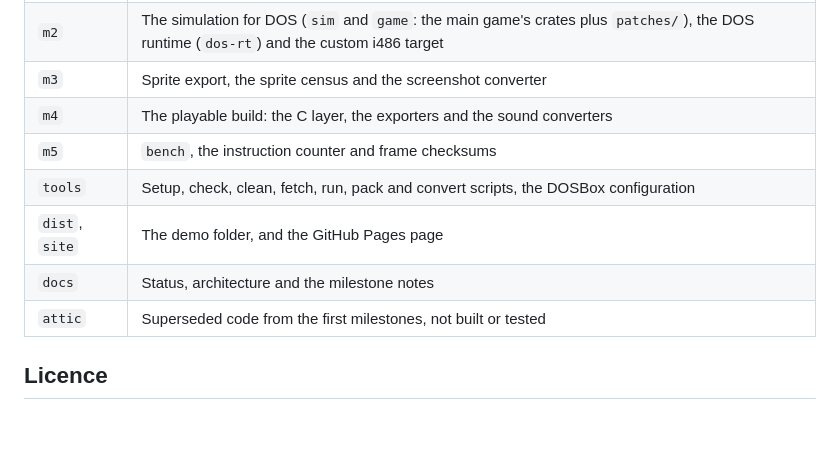
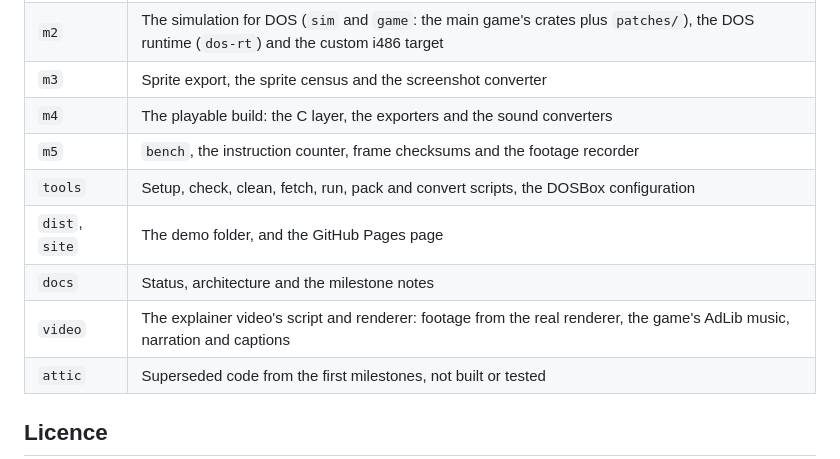
Before and after one commit to ScottMorris/lieutenant-fizz-dos, a Markdown page: README.md, the part around the change. GitHub-like rendering; blank space fills up the shorter version.

```diff
--- a/README.md
+++ b/README.md
@@ -60,10 +60,11 @@ The simulation never learns it is on DOS. A patched `no_std` copy of it (`m2/sim
 | `m2` | The simulation for DOS (`sim` and `game`: the main game's crates plus `patches/`), the DOS runtime (`dos-rt`) and the custom i486 target |
 | `m3` | Sprite export, the sprite census and the screenshot converter |
 | `m4` | The playable build: the C layer, the exporters and the sound converters |
-| `m5` | `bench`, the instruction counter and frame checksums |
+| `m5` | `bench`, the instruction counter, frame checksums and the footage recorder |
 | `tools` | Setup, check, clean, fetch, run, pack and convert scripts, the DOSBox configuration |
 | `dist`, `site` | The demo folder, and the GitHub Pages page |
 | `docs` | Status, architecture and the milestone notes |
+| `video` | The explainer video's script and renderer: footage from the real renderer, the game's AdLib music, narration and captions |
 | `attic` | Superseded code from the first milestones, not built or tested |
 
 ## Licence
```
Also changed, not shown: AGENTS.md (+2 -1 lines), CLAUDE.md (+1 -1 lines).
